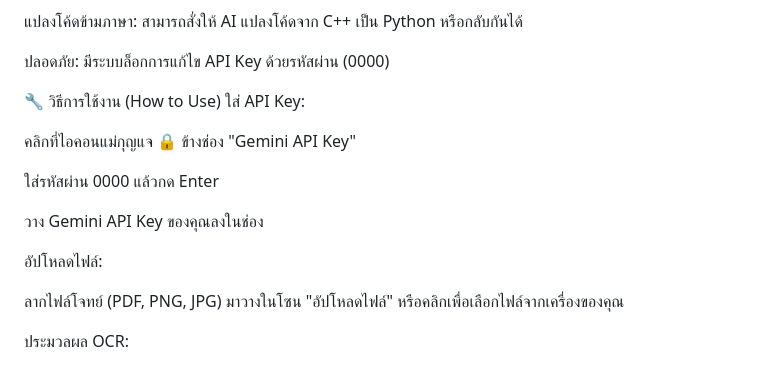
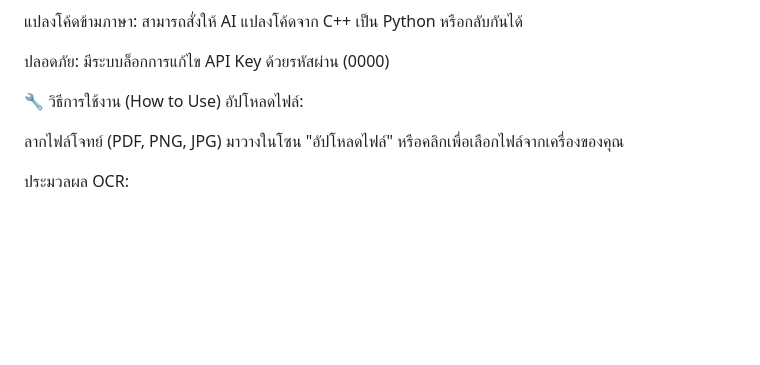
Before and after one commit to techit45/Login-Learning-Solver-TOI-Pro-Max-Plus-Ultra-V0.001, a Markdown page: README.md, the part around the change. GitHub-like rendering; blank space fills up the shorter version.

```diff
--- a/README.md
+++ b/README.md
@@ -21,14 +21,6 @@ AI ช่วยแก้โจทย์: รับคำอธิบายโจ
 ปลอดภัย: มีระบบล็อกการแก้ไข API Key ด้วยรหัสผ่าน (0000)
 
 🔧 วิธีการใช้งาน (How to Use)
-ใส่ API Key:
-
-คลิกที่ไอคอนแม่กุญแจ 🔒 ข้างช่อง "Gemini API Key"
-
-ใส่รหัสผ่าน 0000 แล้วกด Enter
-
-วาง Gemini API Key ของคุณลงในช่อง
-
 อัปโหลดไฟล์:
 
 ลากไฟล์โจทย์ (PDF, PNG, JPG) มาวางในโซน "อัปโหลดไฟล์" หรือคลิกเพื่อเลือกไฟล์จากเครื่องของคุณ
```
